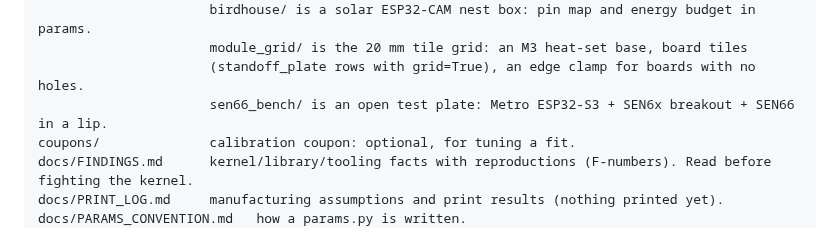
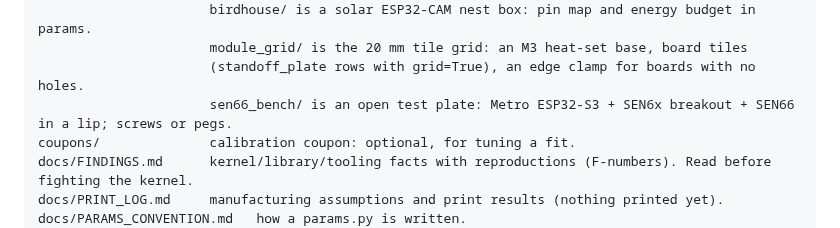
Before and after one commit to mbchisholm/CACAD-Lab, a Markdown page: CLAUDE.md, the part around the change. Rendered like a GitHub page.

```diff
--- a/CLAUDE.md
+++ b/CLAUDE.md
@@ -23,7 +23,7 @@ projects/<name>/      one part or family: params.py, one file per part, tests/,
                       birdhouse/ is a solar ESP32-CAM nest box: pin map and energy budget in params.
                       module_grid/ is the 20 mm tile grid: an M3 heat-set base, board tiles
                       (standoff_plate rows with grid=True), an edge clamp for boards with no holes.
-                      sen66_bench/ is an open test plate: Metro ESP32-S3 + SEN6x breakout + SEN66 in a lip.
+                      sen66_bench/ is an open test plate: Metro ESP32-S3 + SEN6x breakout + SEN66 in a lip; screws or pegs.
 coupons/              calibration coupon: optional, for tuning a fit.
 docs/FINDINGS.md      kernel/library/tooling facts with reproductions (F-numbers). Read before fighting the kernel.
 docs/PRINT_LOG.md     manufacturing assumptions and print results (nothing printed yet).
```
Also changed, not shown: projects/sen66_bench/README.md (+39 -32 lines), projects/standoff_plate/README.md (+1 -1 lines), docs/img/sen66_bench.png, docs/img/sen66_bench_peg.png (added), docs/img/sen66_bench_peg_section.png (added), docs/img/sen66_bench_section.png, 4 other files.
